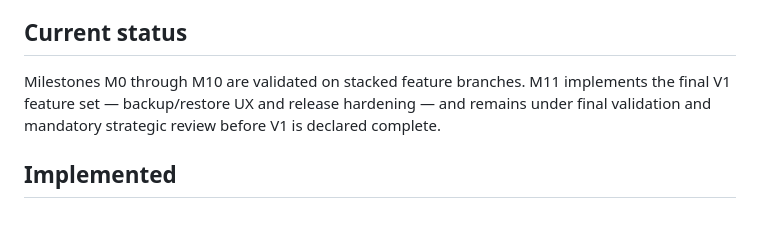
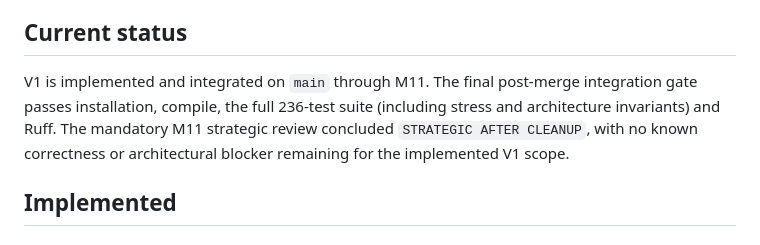
Before and after one commit to Cartaz/Finance_Tracker, a Markdown page: README.md, the part around the change. Rendered like a GitHub page.

Commit message:
Document integrated V1 status

```diff
--- a/README.md
+++ b/README.md
@@ -4,7 +4,7 @@ Local-first personal finance tracker for desktop Linux, built with Python, PySid
 
 ## Current status
 
-Milestones M0 through M10 are validated on stacked feature branches. M11 implements the final V1 feature set — backup/restore UX and release hardening — and remains under final validation and mandatory strategic review before V1 is declared complete.
+V1 is implemented and integrated on `main` through M11. The final post-merge integration gate passes installation, compile, the full 236-test suite (including stress and architecture invariants) and Ruff. The mandatory M11 strategic review concluded `STRATEGIC AFTER CLEANUP`, with no known correctness or architectural blocker remaining for the implemented V1 scope.
 
 ## Implemented
 
```
